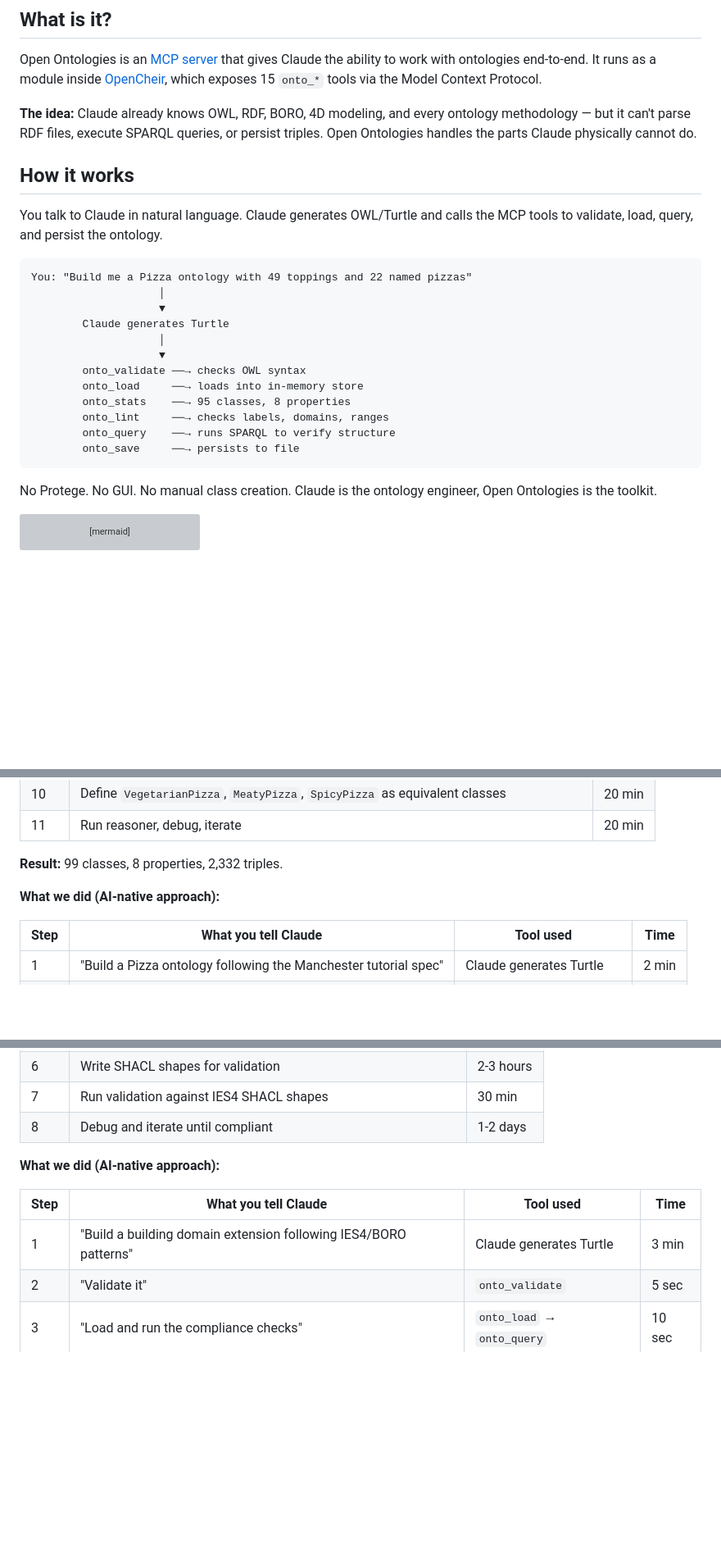
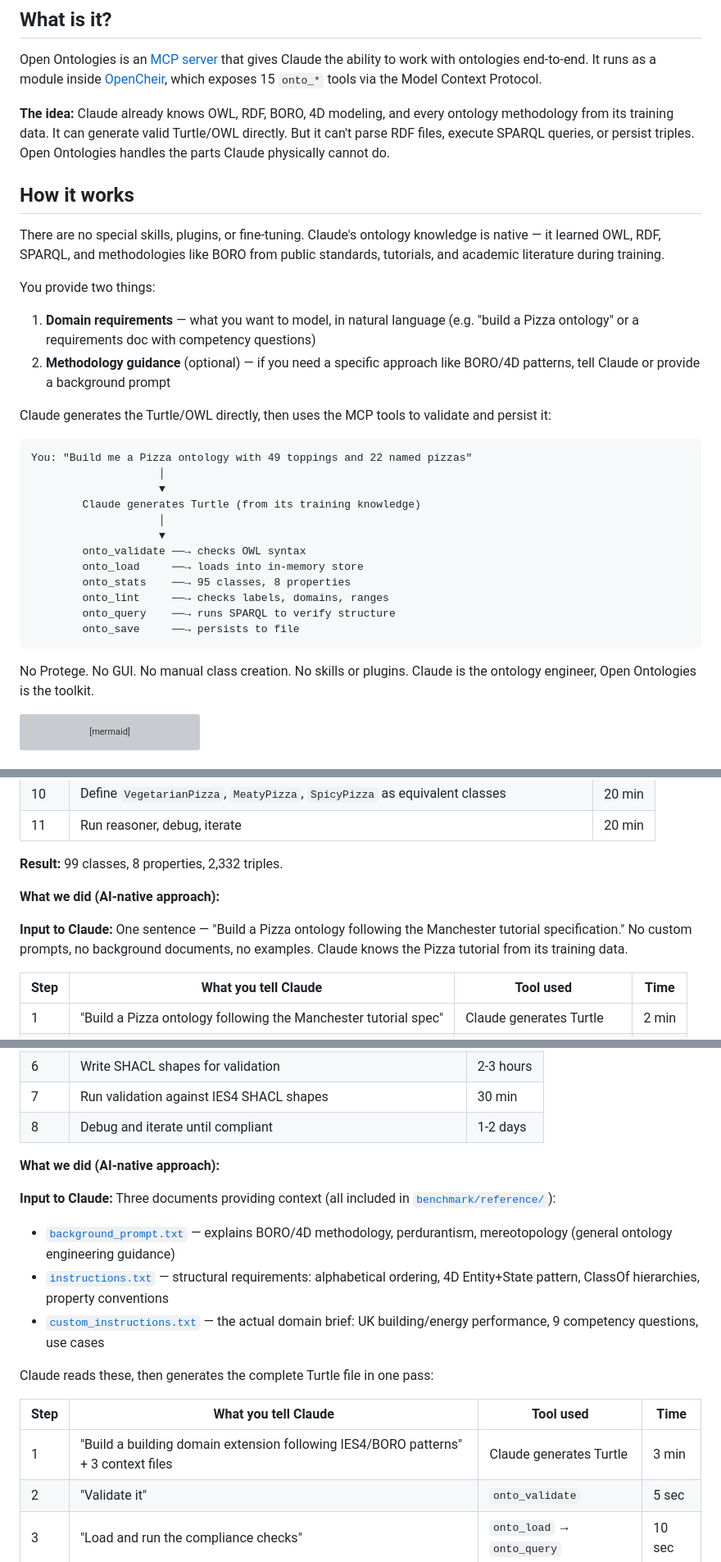
Before and after one commit to fabio-rovai/open-ontologies, a Markdown page: README.md, 3 parts joined by grey strips. Shown at 82% size. GitHub-like rendering; blank space fills up the shorter version; grey boxes are pictures that could not be loaded.

Commit message:
docs: explain where Claude's knowledge comes from and what inputs each benchmark used
Pizza: one sentence, no custom prompts — Claude knows the tutorial natively.
IES4: three context documents (BORO methodology, structural rules, domain brief).

Co-Authored-By: Claude Opus 4.6 <noreply@anthropic.com>

````diff
--- a/README.md
+++ b/README.md
@@ -6,17 +6,24 @@ AI-native ontology engine — build production ontologies in minutes instead of
 
 Open Ontologies is an [MCP server](https://modelcontextprotocol.io/) that gives Claude the ability to work with ontologies end-to-end. It runs as a module inside [OpenCheir](https://github.com/fabio-rovai/opencheir), which exposes 15 `onto_*` tools via the Model Context Protocol.
 
-**The idea:** Claude already knows OWL, RDF, BORO, 4D modeling, and every ontology methodology — but it can't parse RDF files, execute SPARQL queries, or persist triples. Open Ontologies handles the parts Claude physically cannot do.
+**The idea:** Claude already knows OWL, RDF, BORO, 4D modeling, and every ontology methodology from its training data. It can generate valid Turtle/OWL directly. But it can't parse RDF files, execute SPARQL queries, or persist triples. Open Ontologies handles the parts Claude physically cannot do.
 
 ## How it works
 
-You talk to Claude in natural language. Claude generates OWL/Turtle and calls the MCP tools to validate, load, query, and persist the ontology.
+There are no special skills, plugins, or fine-tuning. Claude's ontology knowledge is native — it learned OWL, RDF, SPARQL, and methodologies like BORO from public standards, tutorials, and academic literature during training.
+
+You provide two things:
+
+1. **Domain requirements** — what you want to model, in natural language (e.g. "build a Pizza ontology" or a requirements doc with competency questions)
+2. **Methodology guidance** (optional) — if you need a specific approach like BORO/4D patterns, tell Claude or provide a background prompt
+
+Claude generates the Turtle/OWL directly, then uses the MCP tools to validate and persist it:
 
 ```text
 You: "Build me a Pizza ontology with 49 toppings and 22 named pizzas"
                     │
                     ▼
-        Claude generates Turtle
+        Claude generates Turtle (from its training knowledge)
                     │
                     ▼
         onto_validate ──→ checks OWL syntax
@@ -27,7 +34,7 @@ You: "Build me a Pizza ontology with 49 toppings and 22 named pizzas"
         onto_save     ──→ persists to file
 ```
 
-No Protege. No GUI. No manual class creation. Claude is the ontology engineer, Open Ontologies is the toolkit.
+No Protege. No GUI. No manual class creation. No skills or plugins. Claude is the ontology engineer, Open Ontologies is the toolkit.
 
 ```mermaid
 flowchart TD
@@ -93,6 +100,8 @@ flowchart TD
 
 **What we did (AI-native approach):**
 
+**Input to Claude:** One sentence — "Build a Pizza ontology following the Manchester tutorial specification." No custom prompts, no background documents, no examples. Claude knows the Pizza tutorial from its training data.
+
 | Step | What you tell Claude | Tool used | Time |
 | ---- | -------------------- | --------- | ---- |
 | 1 | "Build a Pizza ontology following the Manchester tutorial spec" | Claude generates Turtle | 2 min |
@@ -143,9 +152,17 @@ The AI produces 50% fewer triples because it skips exhaustive pairwise disjointn
 
 **What we did (AI-native approach):**
 
+**Input to Claude:** Three documents providing context (all included in [`benchmark/reference/`](benchmark/reference/)):
+
+- [`background_prompt.txt`](benchmark/reference/background_prompt.txt) — explains BORO/4D methodology, perdurantism, mereotopology (general ontology engineering guidance)
+- [`instructions.txt`](benchmark/reference/instructions.txt) — structural requirements: alphabetical ordering, 4D Entity+State pattern, ClassOf hierarchies, property conventions
+- [`custom_instructions.txt`](benchmark/reference/custom_instructions.txt) — the actual domain brief: UK building/energy performance, 9 competency questions, use cases
+
+Claude reads these, then generates the complete Turtle file in one pass:
+
 | Step | What you tell Claude | Tool used | Time |
 | ---- | -------------------- | --------- | ---- |
-| 1 | "Build a building domain extension following IES4/BORO patterns" | Claude generates Turtle | 3 min |
+| 1 | "Build a building domain extension following IES4/BORO patterns" + 3 context files | Claude generates Turtle | 3 min |
 | 2 | "Validate it" | `onto_validate` | 5 sec |
 | 3 | "Load and run the compliance checks" | `onto_load` → `onto_query` | 10 sec |
 
````
